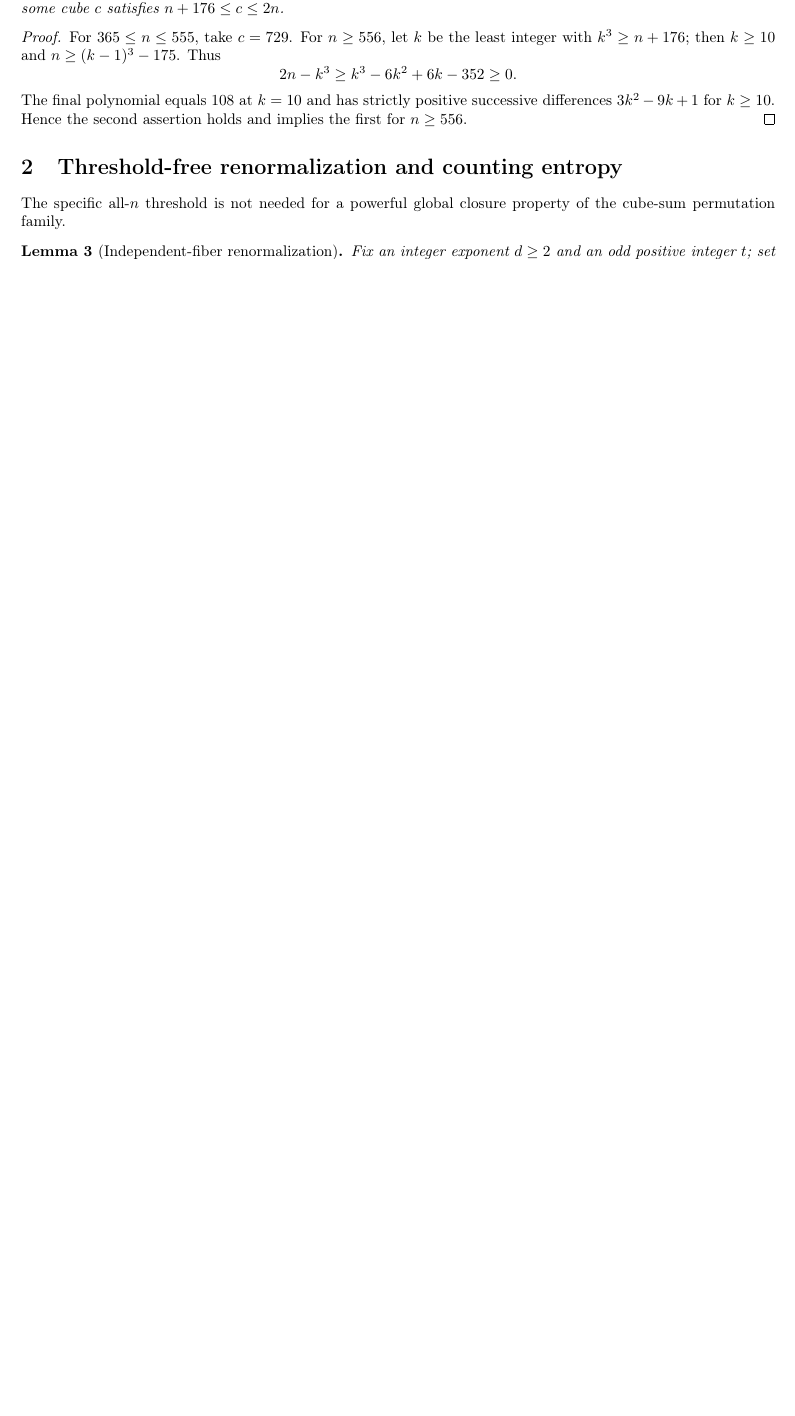
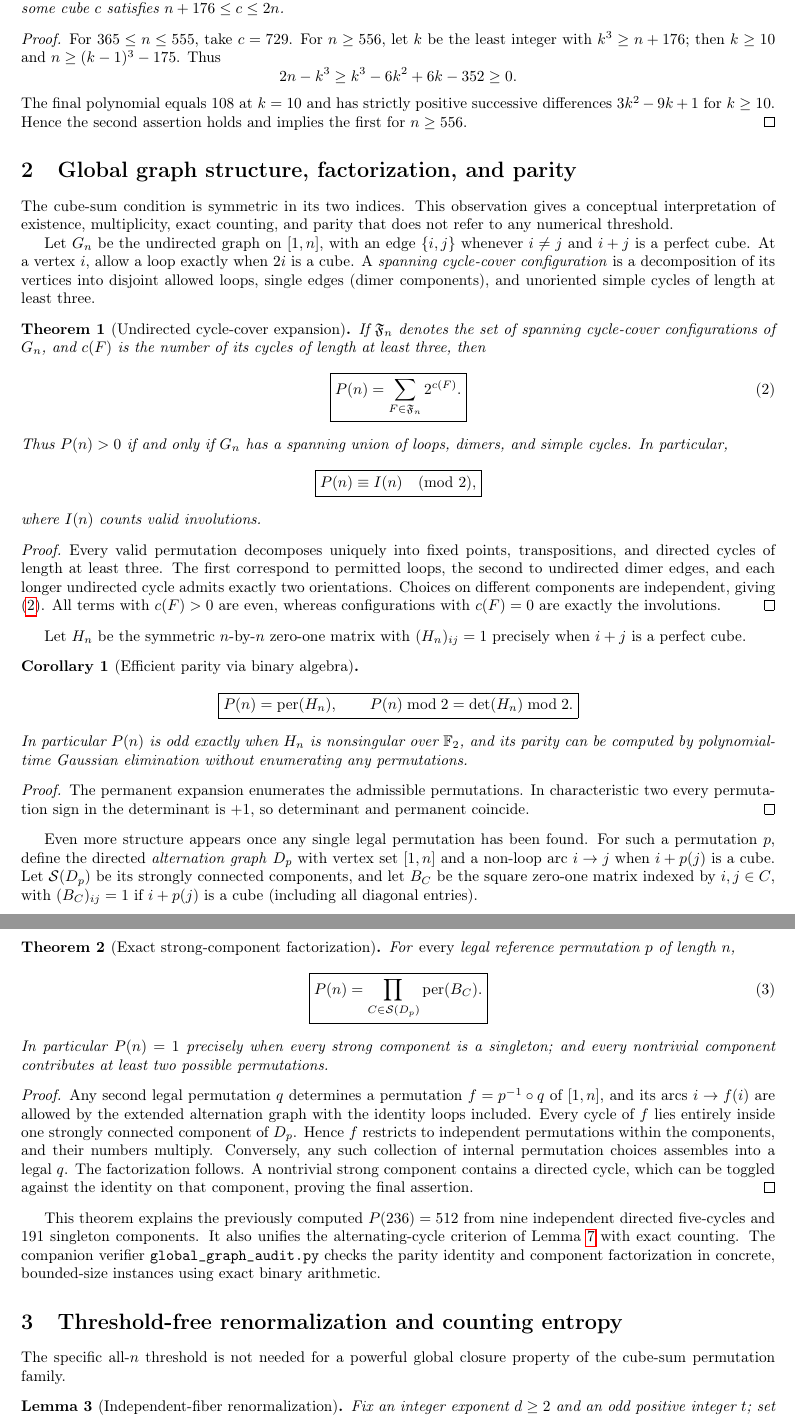
Before and after one commit to ddy314/oeis-papers, a LaTeX paper (papers/A006063/main.tex): part of page 2 of 19 before the commit and two parts of pages 2 and 3 of 20 after it, the two joined at a grey line, cut so that both start at the same text, the shorter picture padded with empty space. Compiled offline with pdfLaTeX.

Commit message:
Derive global cycle-cover identity, parity determinant, and exact alternating-SCC permanent factorization

```diff
--- a/papers/A006063/main.tex
+++ b/papers/A006063/main.tex
@@ -115,6 +115,146 @@ Hence the second assertion holds and implies the first
 for $n\ge556$.
 \end{proof}
 
+\section{Global graph structure, factorization, and parity}
+\label{sec:graph}
+
+The cube-sum condition is symmetric in its two indices.
+This observation gives a conceptual interpretation of
+existence, multiplicity, exact counting, and parity that
+does not refer to any numerical threshold.
+
+Let $G_n$ be the undirected graph on $[1,n]$,
+with an edge $\{i,j\}$ whenever $i\ne j$
+and $i+j$ is a perfect cube. At a vertex $i$,
+allow a loop exactly when $2i$ is a cube.
+A \emph{spanning cycle-cover configuration}
+is a decomposition of its vertices into
+disjoint allowed loops, single edges
+(dimer components), and unoriented simple
+cycles of length at least three.
+
+\begin{theorem}[Undirected cycle-cover expansion]
+\label{thm:cyclecover}
+If $\mathfrak F_n$ denotes the set of
+spanning cycle-cover configurations of $G_n$,
+and $c(F)$ is the number of its cycles
+of length at least three, then
+\begin{equation}\label{eq:cyclecover}
+\boxed{P(n)=\sum_{F\in\mathfrak F_n}2^{c(F)}.}
+\end{equation}
+Thus $P(n)>0$ if and only if $G_n$
+has a spanning union of loops, dimers,
+and simple cycles. In particular,
+\[
+\boxed{P(n)\equiv I(n)\pmod 2,}
+\]
+where $I(n)$ counts valid involutions.
+\end{theorem}
+\begin{proof}
+Every valid permutation decomposes uniquely
+into fixed points, transpositions, and
+directed cycles of length at least three.
+The first correspond to permitted loops,
+the second to undirected dimer edges,
+and each longer undirected cycle admits
+exactly two orientations. Choices on
+different components are independent,
+giving \eqref{eq:cyclecover}.
+All terms with $c(F)>0$ are even,
+whereas configurations with $c(F)=0$
+are exactly the involutions.
+\end{proof}
+
+Let $H_n$ be the symmetric $n$-by-$n$
+zero-one matrix with
+$(H_n)_{ij}=1$ precisely when $i+j$
+is a perfect cube.
+
+\begin{corollary}[Efficient parity via binary algebra]
+\label{cor:parity}
+\[
+\boxed{P(n)=\operatorname{per}(H_n),\qquad
+P(n)\bmod2=\det(H_n)\bmod2.}
+\]
+In particular $P(n)$ is odd exactly
+when $H_n$ is nonsingular over
+$\mathbb F_2$, and its parity can be
+computed by polynomial-time Gaussian
+elimination without enumerating
+any permutations.
+\end{corollary}
+\begin{proof}
+The permanent expansion enumerates
+the admissible permutations. In
+characteristic two every permutation
+sign in the determinant is $+1$,
+so determinant and permanent coincide.
+\end{proof}
+
+Even more structure appears once any
+single legal permutation has been found.
+For such a permutation $p$, define the
+directed \emph{alternation graph} $D_p$
+with vertex set $[1,n]$ and a
+non-loop arc $i\to j$ when
+$i+p(j)$ is a cube. Let
+$\mathcal S(D_p)$ be its strongly
+connected components, and let
+$B_C$ be the square zero-one matrix
+indexed by $i,j\in C$, with
+$(B_C)_{ij}=1$ if $i+p(j)$
+is a cube (including all diagonal entries).
+
+\begin{theorem}[Exact strong-component factorization]
+\label{thm:sccfactor}
+For \emph{every} legal reference permutation
+$p$ of length $n$,
+\begin{equation}\label{eq:sccfactor}
+\boxed{\displaystyle
+P(n)=\prod_{C\in\mathcal S(D_p)}
+\operatorname{per}(B_C).}
+\end{equation}
+In particular $P(n)=1$ precisely when
+every strong component is a singleton;
+and every nontrivial component contributes
+at least two possible permutations.
+\end{theorem}
+\begin{proof}
+Any second legal permutation $q$
+determines a permutation
+$f=p^{-1}\circ q$ of $[1,n]$,
+and its arcs $i\to f(i)$ are
+allowed by the extended alternation
+graph with the identity loops included.
+Every cycle of $f$ lies entirely
+inside one strongly connected
+component of $D_p$.
+Hence $f$ restricts to independent
+permutations within the components,
+and their numbers multiply.
+Conversely, any such collection of
+internal permutation choices assembles
+into a legal $q$.
+The factorization follows.
+A nontrivial strong component contains
+a directed cycle, which can be toggled
+against the identity on that component,
+proving the final assertion.
+\end{proof}
+
+This theorem explains the previously
+computed $P(236)=512$ from nine
+independent directed five-cycles and
+$191$ singleton components.
+It also unifies the alternating-cycle
+criterion of Lemma~\ref{lem:cycle}
+with exact counting.
+The companion verifier
+\texttt{global\_graph\_audit.py} checks
+the parity identity and component
+factorization in concrete, bounded-size
+instances using exact binary arithmetic.
+
 \section{Threshold-free renormalization and counting entropy}
 \label{sec:renormalization}
 
```
